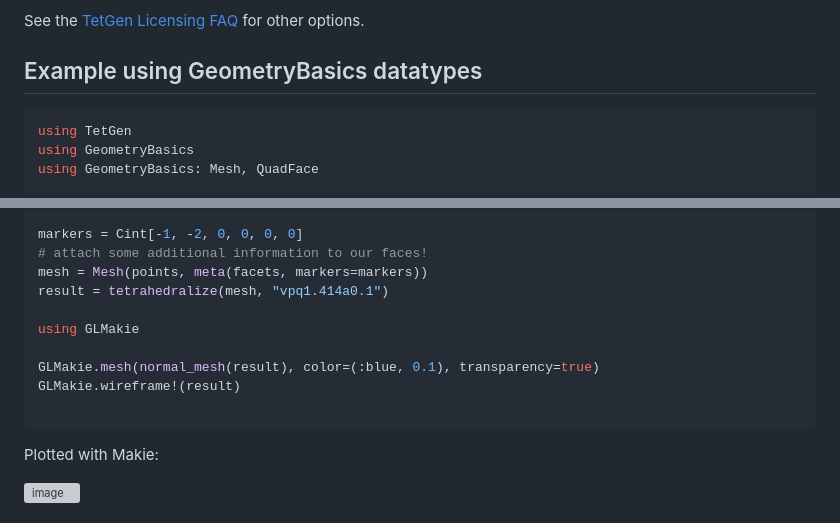
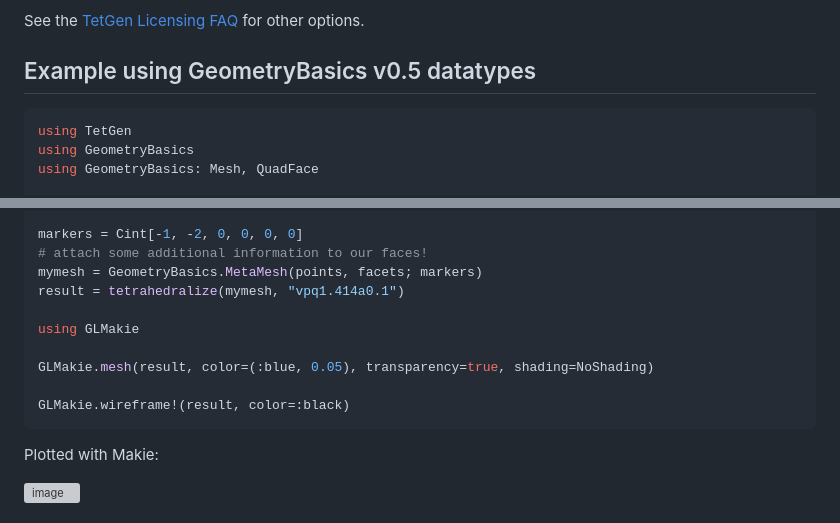
Before and after one commit to JuliaGeometry/TetGen.jl, a Markdown page: README.md, 2 parts joined by grey strips. GitHub-like rendering; grey boxes are pictures that could not be loaded.

Commit message:
Update README.md (#43)

````diff
--- a/README.md
+++ b/README.md
@@ -18,7 +18,7 @@ When installing TetGen.jl, a compiled library version of the TetGen library will
 
 See the [TetGen Licensing FAQ](http://wias-berlin.de/software/tetgen/1.5/FAQ-license.html) for other options.
 
-## Example using GeometryBasics datatypes
+## Example using GeometryBasics v0.5 datatypes
 
 ```julia
 using TetGen
@@ -44,14 +44,14 @@ facets = QuadFace{Cint}[
 
 markers = Cint[-1, -2, 0, 0, 0, 0]
 # attach some additional information to our faces!
-mesh = Mesh(points, meta(facets, markers=markers))
-result = tetrahedralize(mesh, "vpq1.414a0.1")
+mymesh = GeometryBasics.MetaMesh(points, facets; markers)
+result = tetrahedralize(mymesh, "vpq1.414a0.1")
 
 using GLMakie
 
-GLMakie.mesh(normal_mesh(result), color=(:blue, 0.1), transparency=true)
-GLMakie.wireframe!(result)
+GLMakie.mesh(result, color=(:blue, 0.05), transparency=true, shading=NoShading)
 
+GLMakie.wireframe!(result, color=:black)
 ```
 
 Plotted with Makie:
````
